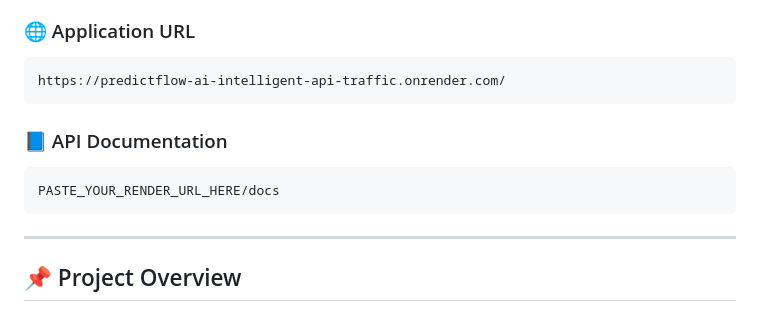
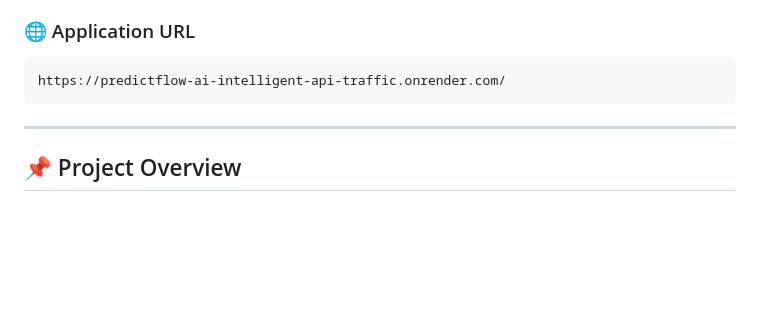
Before and after one commit to Thalamanchi-Lavanya/PredictFlow-AI-Intelligent-API-Traffic-Prediction-Scaling-Engine, a Markdown page: README.md, the part around the change. Drawn GitHub-style; blank space fills up the shorter version.

Commit message:
Remove API Documentation section
Removed API documentation section from README.

````diff
--- a/README.md
+++ b/README.md
@@ -22,12 +22,6 @@
 
 ```text
 https://predictflow-ai-intelligent-api-traffic.onrender.com/
-```
-
-### 📘 API Documentation
-
-```text
-PASTE_YOUR_RENDER_URL_HERE/docs
 ```
 
 ---
````
